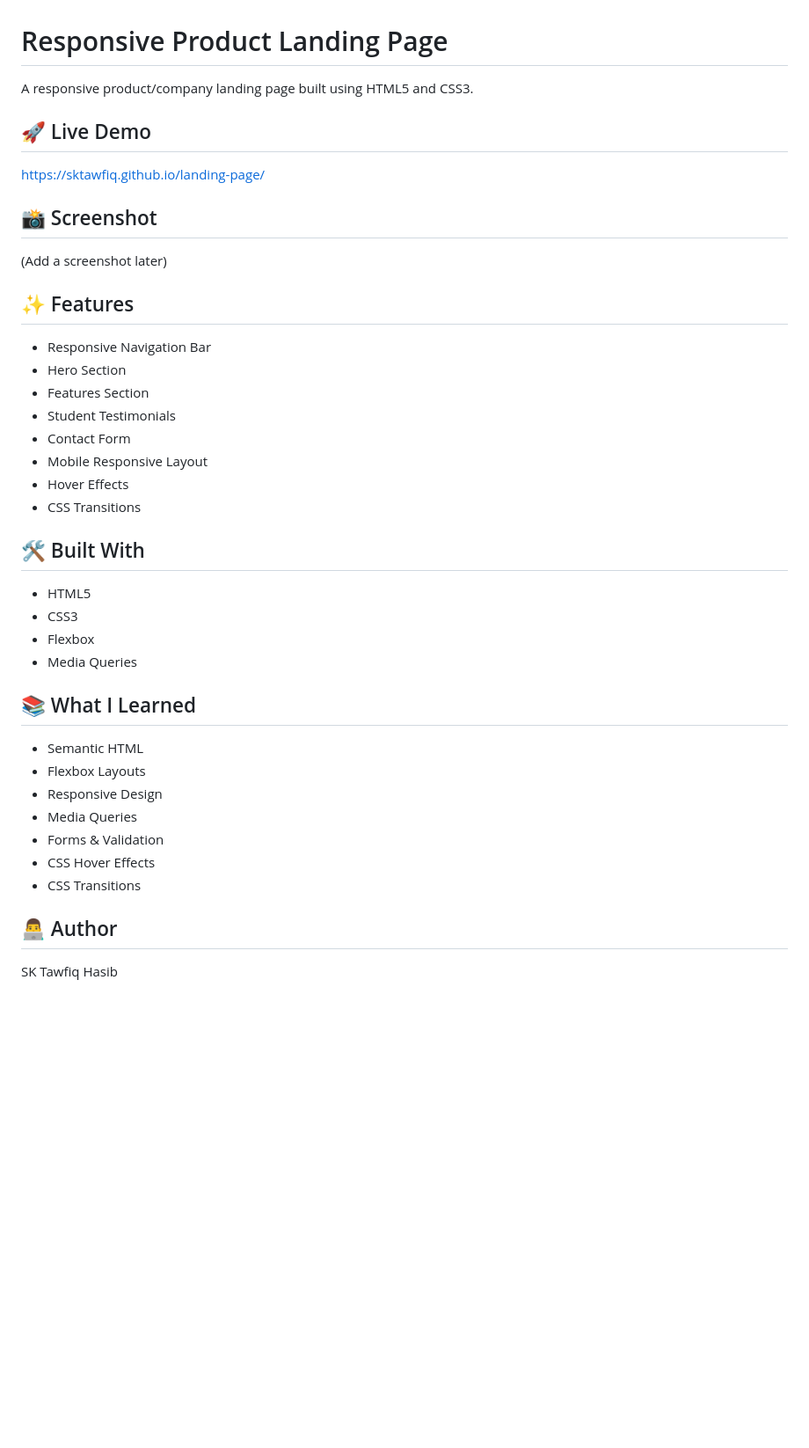
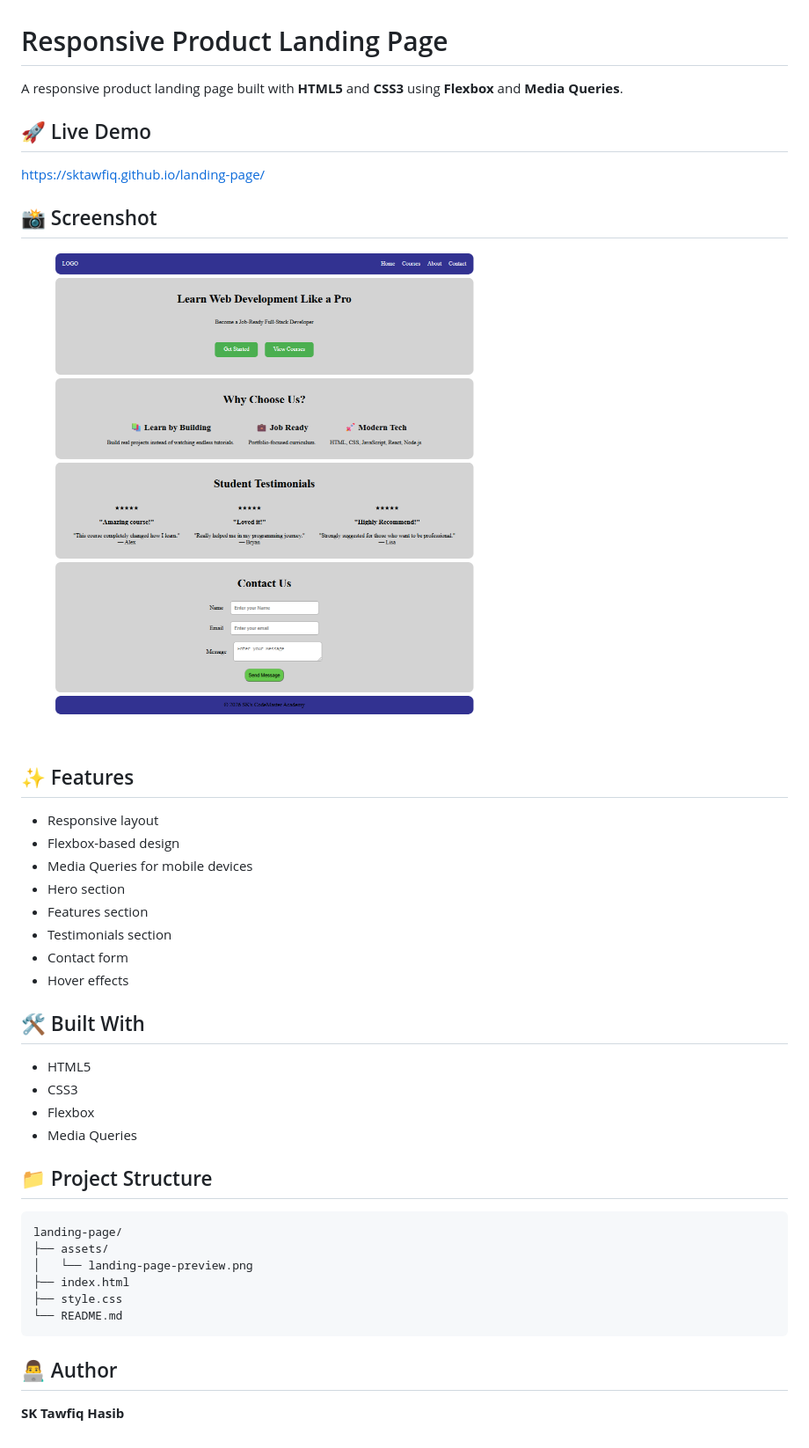
Before and after one commit to sktawfiq/landing-page, a Markdown page: README.md, the part around the change. Shown: that part at 88% size. Rendered like a GitHub page; pictures changed too: assets/landing-page-preview.png (added); blank space fills up the shorter version.

Commit message:
Add README with project preview

````diff
--- a/README.md
+++ b/README.md
@@ -1,6 +1,6 @@
 # Responsive Product Landing Page
 
-A responsive product/company landing page built using HTML5 and CSS3.
+A responsive product landing page built with **HTML5** and **CSS3** using **Flexbox** and **Media Queries**.
 
 ## 🚀 Live Demo
 
@@ -8,18 +8,18 @@ https://sktawfiq.github.io/landing-page/
 
 ## 📸 Screenshot
 
-(Add a screenshot later)
+![Landing Page Preview](assets/landing-page-preview.png)
 
 ## ✨ Features
 
-- Responsive Navigation Bar
-- Hero Section
-- Features Section
-- Student Testimonials
-- Contact Form
-- Mobile Responsive Layout
-- Hover Effects
-- CSS Transitions
+- Responsive layout
+- Flexbox-based design
+- Media Queries for mobile devices
+- Hero section
+- Features section
+- Testimonials section
+- Contact form
+- Hover effects
 
 ## 🛠️ Built With
 
@@ -28,16 +28,17 @@ https://sktawfiq.github.io/landing-page/
 - Flexbox
 - Media Queries
 
-## 📚 What I Learned
+## 📁 Project Structure
 
-- Semantic HTML
-- Flexbox Layouts
-- Responsive Design
-- Media Queries
-- Forms & Validation
-- CSS Hover Effects
-- CSS Transitions
+```
+landing-page/
+├── assets/
+│   └── landing-page-preview.png
+├── index.html
+├── style.css
+└── README.md
+```
 
 ## 👨‍💻 Author
 
-SK Tawfiq Hasib
+**SK Tawfiq Hasib**
````
